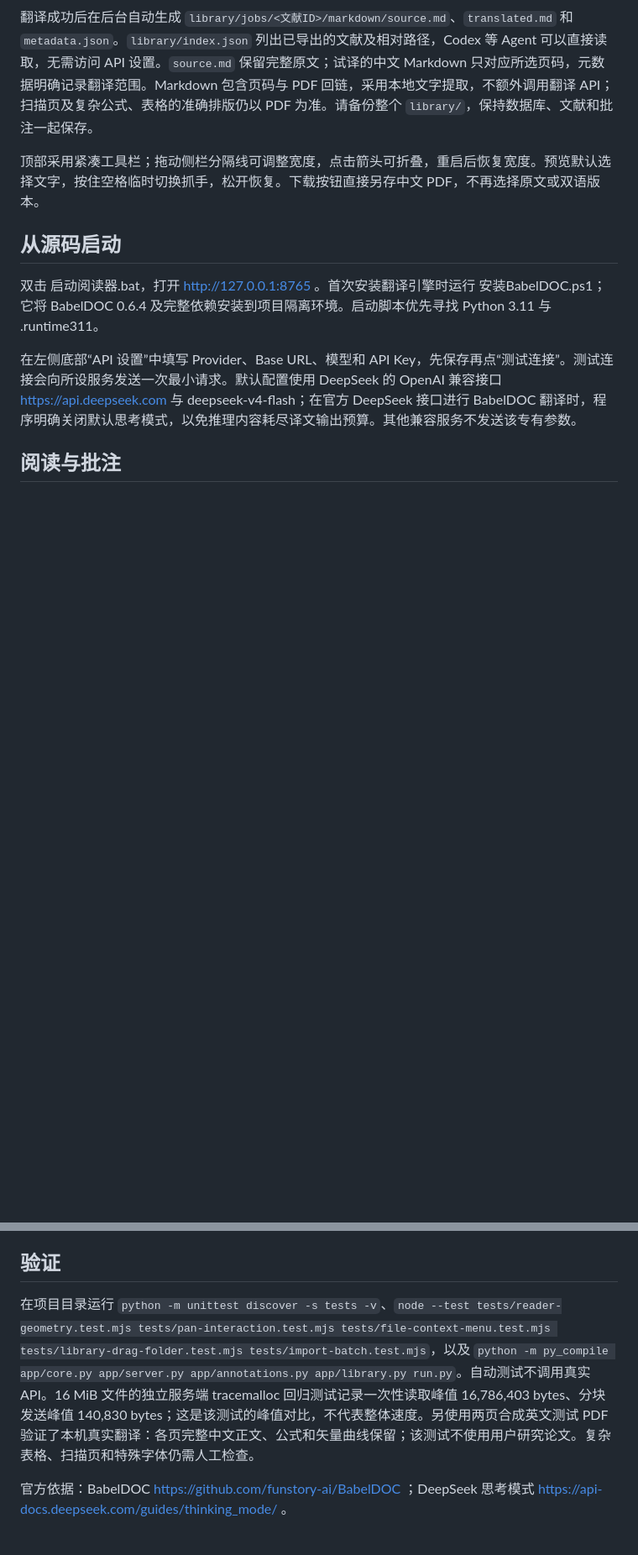
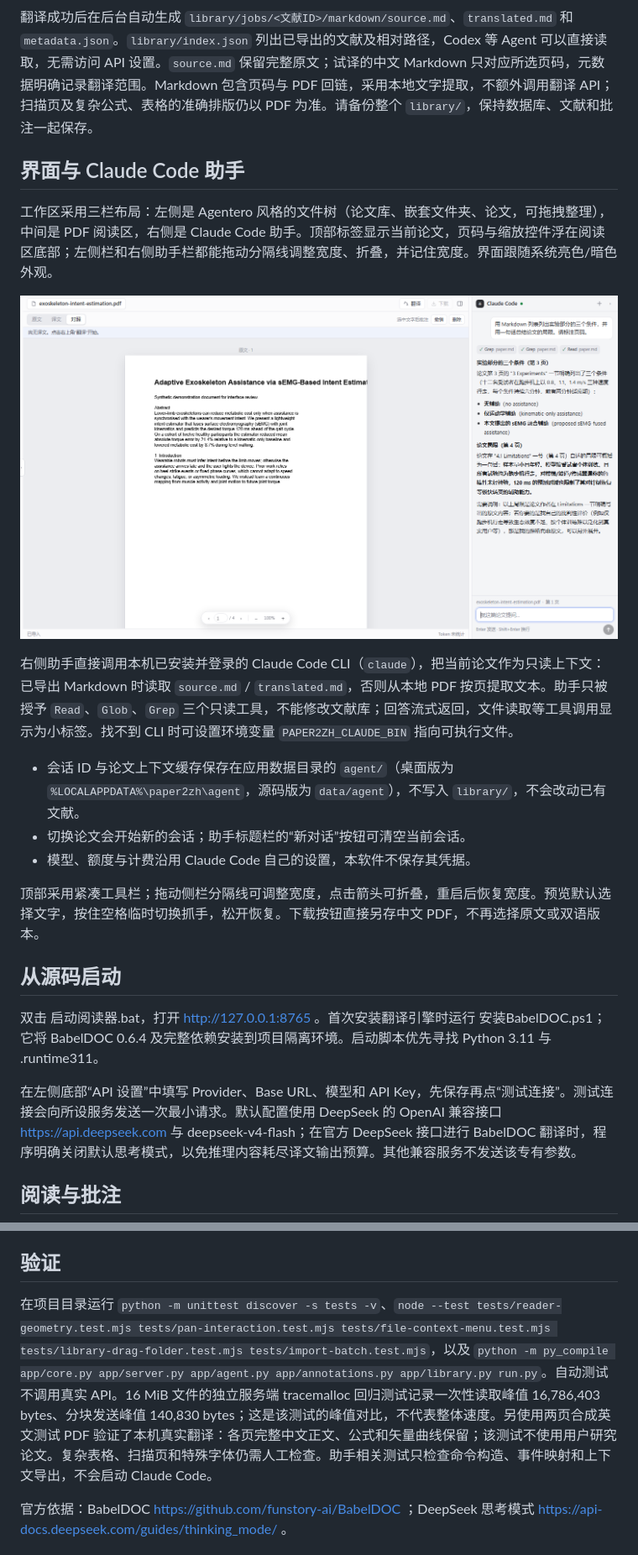
Before and after one commit to liangji-seu/paper2zh, a Markdown page: README.md, 2 parts joined by grey strips. Shown at 84% size. GitHub-like rendering; pictures changed too: docs/assets/workspace-preview.png (added); blank space fills up the shorter version.

```diff
--- a/README.md
+++ b/README.md
@@ -17,6 +17,18 @@ paper2zh 在本机浏览器中管理和阅读 PDF。左侧可按嵌套文件夹
 导入时保存原 PDF 副本，并按文件 SHA-256 查重。同一 PDF 改名或移动后再次导入，会打开已有文献并提示，不会重复建档或启动翻译。原文和译文通过固定文献 ID 关联；翻译完成后，工作区优先显示从译文识别的中文标题，识别不可靠时保留原文件名。
 
 翻译成功后在后台自动生成 `library/jobs/<文献ID>/markdown/source.md`、`translated.md` 和 `metadata.json`。`library/index.json` 列出已导出的文献及相对路径，Codex 等 Agent 可以直接读取，无需访问 API 设置。`source.md` 保留完整原文；试译的中文 Markdown 只对应所选页码，元数据明确记录翻译范围。Markdown 包含页码与 PDF 回链，采用本地文字提取，不额外调用翻译 API；扫描页及复杂公式、表格的准确排版仍以 PDF 为准。请备份整个 `library/`，保持数据库、文献和批注一起保存。
+
+## 界面与 Claude Code 助手
+
+工作区采用三栏布局：左侧是 Agentero 风格的文件树（论文库、嵌套文件夹、论文，可拖拽整理），中间是 PDF 阅读区，右侧是 Claude Code 助手。顶部标签显示当前论文，页码与缩放控件浮在阅读区底部；左侧栏和右侧助手栏都能拖动分隔线调整宽度、折叠，并记住宽度。界面跟随系统亮色/暗色外观。
+
+![工作区：左侧文献树、中间阅读区、右侧 Claude Code 助手](docs/assets/workspace-preview.png)
+
+右侧助手直接调用本机已安装并登录的 Claude Code CLI（`claude`），把当前论文作为只读上下文：已导出 Markdown 时读取 `source.md` / `translated.md`，否则从本地 PDF 按页提取文本。助手只被授予 `Read`、`Glob`、`Grep` 三个只读工具，不能修改文献库；回答流式返回，文件读取等工具调用显示为小标签。找不到 CLI 时可设置环境变量 `PAPER2ZH_CLAUDE_BIN` 指向可执行文件。
+
+- 会话 ID 与论文上下文缓存保存在应用数据目录的 `agent/`（桌面版为 `%LOCALAPPDATA%\paper2zh\agent`，源码版为 `data/agent`），不写入 `library/`，不会改动已有文献。
+- 切换论文会开始新的会话；助手标题栏的“新对话”按钮可清空当前会话。
+- 模型、额度与计费沿用 Claude Code 自己的设置，本软件不保存其凭据。
 
 顶部采用紧凑工具栏；拖动侧栏分隔线可调整宽度，点击箭头可折叠，重启后恢复宽度。预览默认选择文字，按住空格临时切换抓手，松开恢复。下载按钮直接另存中文 PDF，不再选择原文或双语版本。
 
@@ -47,7 +59,7 @@ BabelDOC 会尽量保留论文的公式、图形与页面结构，但中文长
 
 ## 验证
 
-在项目目录运行 `python -m unittest discover -s tests -v`、`node --test tests/reader-geometry.test.mjs tests/pan-interaction.test.mjs tests/file-context-menu.test.mjs tests/library-drag-folder.test.mjs tests/import-batch.test.mjs`，以及 `python -m py_compile app/core.py app/server.py app/annotations.py app/library.py run.py`。自动测试不调用真实 API。16 MiB 文件的独立服务端 tracemalloc 回归测试记录一次性读取峰值 16,786,403 bytes、分块发送峰值 140,830 bytes；这是该测试的峰值对比，不代表整体速度。另使用两页合成英文测试 PDF 验证了本机真实翻译：各页完整中文正文、公式和矢量曲线保留；该测试不使用用户研究论文。复杂表格、扫描页和特殊字体仍需人工检查。
+在项目目录运行 `python -m unittest discover -s tests -v`、`node --test tests/reader-geometry.test.mjs tests/pan-interaction.test.mjs tests/file-context-menu.test.mjs tests/library-drag-folder.test.mjs tests/import-batch.test.mjs`，以及 `python -m py_compile app/core.py app/server.py app/agent.py app/annotations.py app/library.py run.py`。自动测试不调用真实 API。16 MiB 文件的独立服务端 tracemalloc 回归测试记录一次性读取峰值 16,786,403 bytes、分块发送峰值 140,830 bytes；这是该测试的峰值对比，不代表整体速度。另使用两页合成英文测试 PDF 验证了本机真实翻译：各页完整中文正文、公式和矢量曲线保留；该测试不使用用户研究论文。复杂表格、扫描页和特殊字体仍需人工检查。助手相关测试只检查命令构造、事件映射和上下文导出，不会启动 Claude Code。
 
 官方依据：BabelDOC https://github.com/funstory-ai/BabelDOC ；DeepSeek 思考模式 https://api-docs.deepseek.com/guides/thinking_mode/ 。
 
```
Also changed, not shown: 8 other files.
